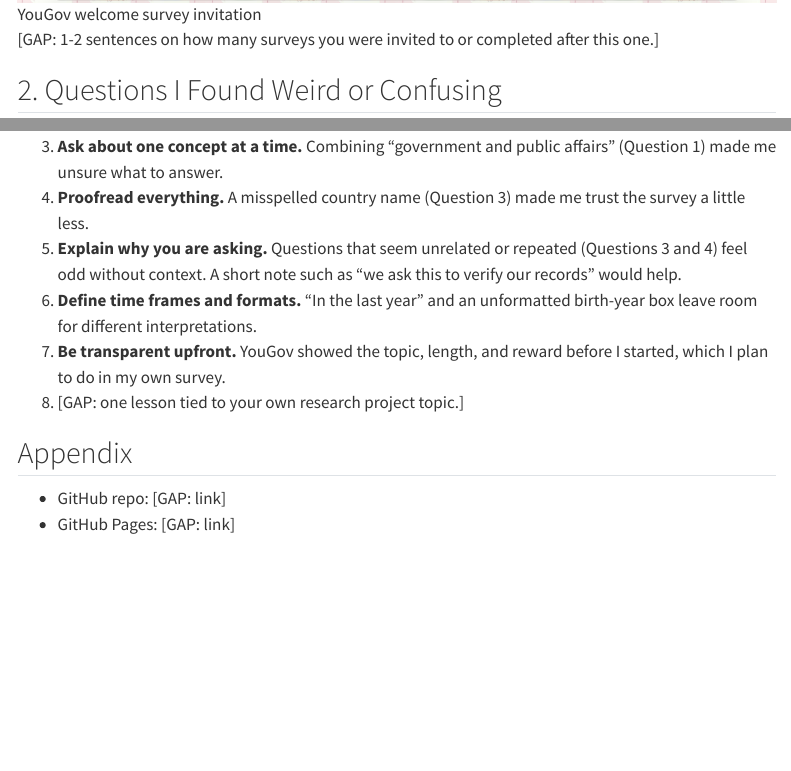
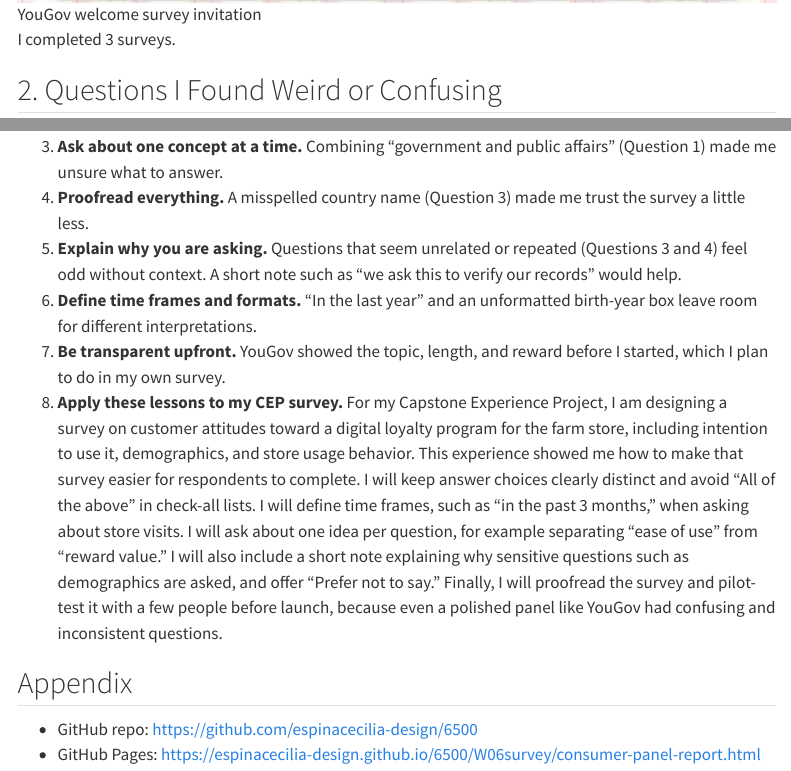
Before and after one commit to espinacecilia-design/6500, a Quarto document (W06survey/consumer-panel-report.qmd): the page in a window 1100 px wide, from 1300 px down, and a second part further down, joined at a grey line. Rendered offline with R 4.5, knitr and Pandoc in place of Quarto, with nearby package versions; menus at the side of the page are left out.

Commit message:
Update consumer panel report with lessons and appendix

```diff
--- a/W06survey/consumer-panel-report.qmd
+++ b/W06survey/consumer-panel-report.qmd
@@ -18,7 +18,7 @@ My first survey was a profile survey titled "Welcome to YouGov" (topic: About yo
 
 ![YouGov welcome survey invitation](images/yougov-welcome.png)
 
-[GAP: 1-2 sentences on how many surveys you were invited to or completed after this one.]
+I completed 3 surveys.
 
 ## 2. Questions I Found Weird or Confusing
 
@@ -88,9 +88,9 @@ My first survey was a profile survey titled "Welcome to YouGov" (topic: About yo
 5. **Explain why you are asking.** Questions that seem unrelated or repeated (Questions 3 and 4) feel odd without context. A short note such as "we ask this to verify our records" would help.
 6. **Define time frames and formats.** "In the last year" and an unformatted birth-year box leave room for different interpretations.
 7. **Be transparent upfront.** YouGov showed the topic, length, and reward before I started, which I plan to do in my own survey.
-8. [GAP: one lesson tied to your own research project topic.]
+8. **Apply these lessons to my CEP survey.** For my Capstone Experience Project, I am designing a survey on customer attitudes toward a digital loyalty program for the farm store, including intention to use it, demographics, and store usage behavior. This experience showed me how to make that survey easier for respondents to complete. I will keep answer choices clearly distinct and avoid "All of the above" in check-all lists. I will define time frames, such as "in the past 3 months," when asking about store visits. I will ask about one idea per question, for example separating "ease of use" from "reward value." I will also include a short note explaining why sensitive questions such as demographics are asked, and offer "Prefer not to say." Finally, I will proofread the survey and pilot-test it with a few people before launch, because even a polished panel like YouGov had confusing and inconsistent questions.
 
 ## Appendix
 
-- GitHub repo: [GAP: link]
-- GitHub Pages: [GAP: link]
+- GitHub repo: https://github.com/espinacecilia-design/6500
+- GitHub Pages: https://espinacecilia-design.github.io/6500/W06survey/consumer-panel-report.html
```
Also changed, not shown: W06survey/consumer-panel-report.qmd (2 more changed lines), 1 other file.
